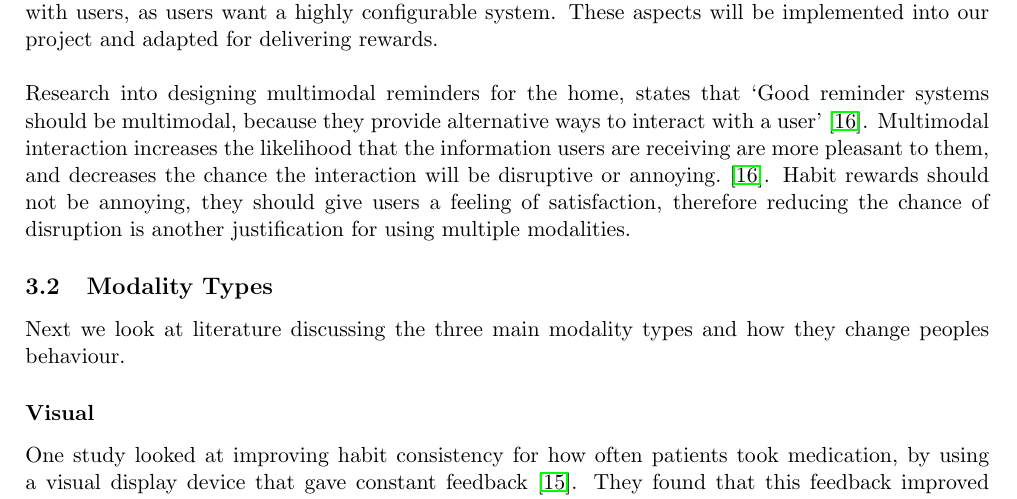
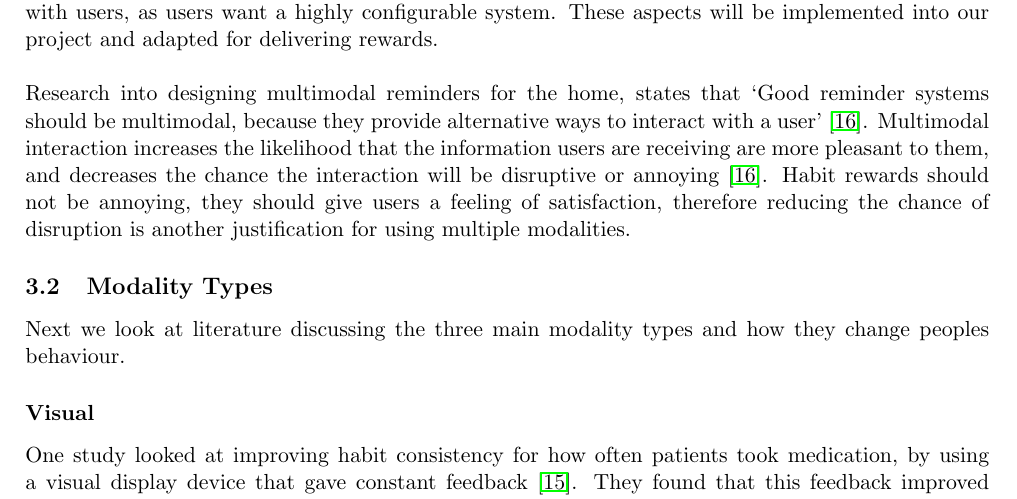
Before and after one commit to harrymt/masters-thesis, a LaTeX thesis (thesis/main.tex, which reads thesis/chapters/3_multimodal.tex): part of page 14 of 25, cut so that both start at the same text. Compiled offline with pdfLaTeX.

Commit message:
Fixed typo with fullstop and reference

```diff
--- a/thesis/chapters/3_multimodal.tex
+++ b/thesis/chapters/3_multimodal.tex
@@ -7,7 +7,7 @@ Habit formation research~\cite{article_understanding_use_contextual_cues_design_
 \subsection{Why Multimodal Interaction}
 `Multimodal systems are required for user interaction'~\cite{article_user_centred_multimodal_reminders} states research into comparing unimodal reminders systems with multimodal. They suggests a need for `highly flexible and contextualised multimodal and multi-device reminder systems'~\cite{article_user_centred_multimodal_reminders}. Although this study focused on the elderly, so the need to multiple modalities was important because some peoples sensory modalities decline with age, this principle still holds true for general case reminder systems. The study presents design guidelines for reminder systems. These are mainly focused on users needing a choice of modalities for interacting with users, as users want a highly configurable system. These aspects will be implemented into our project and adapted for delivering rewards.\newline
 \newline
-Research into designing multimodal reminders for the home, states that `Good reminder systems should be multimodal, because they provide alternative ways to interact with a user'~\cite{article_designing_multimodal_reminders_for_home}. Multimodal interaction increases the likelihood that the information users are receiving are more pleasant to them, and decreases the chance the interaction will be disruptive or annoying.~\cite{article_designing_multimodal_reminders_for_home}. Habit rewards should not be annoying, they should give users a feeling of satisfaction, therefore reducing the chance of disruption is another justification for using multiple modalities.
+Research into designing multimodal reminders for the home, states that `Good reminder systems should be multimodal, because they provide alternative ways to interact with a user'~\cite{article_designing_multimodal_reminders_for_home}. Multimodal interaction increases the likelihood that the information users are receiving are more pleasant to them, and decreases the chance the interaction will be disruptive or annoying~\cite{article_designing_multimodal_reminders_for_home}. Habit rewards should not be annoying, they should give users a feeling of satisfaction, therefore reducing the chance of disruption is another justification for using multiple modalities.
 
 \subsection{Modality Types}
 Next we look at literature discussing the three main modality types and how they change peoples behaviour.
```
Also changed, not shown: thesis/main.pdf.
